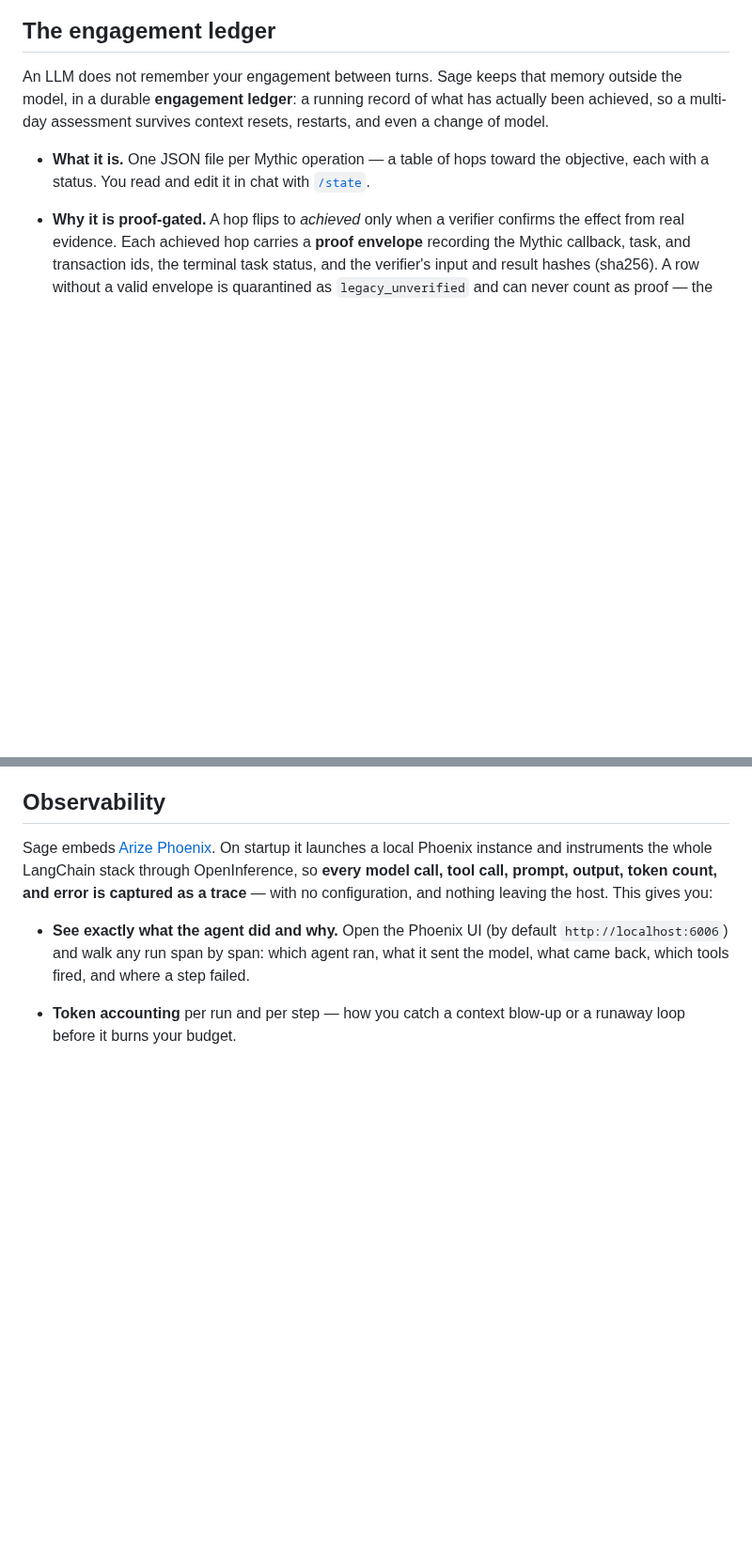
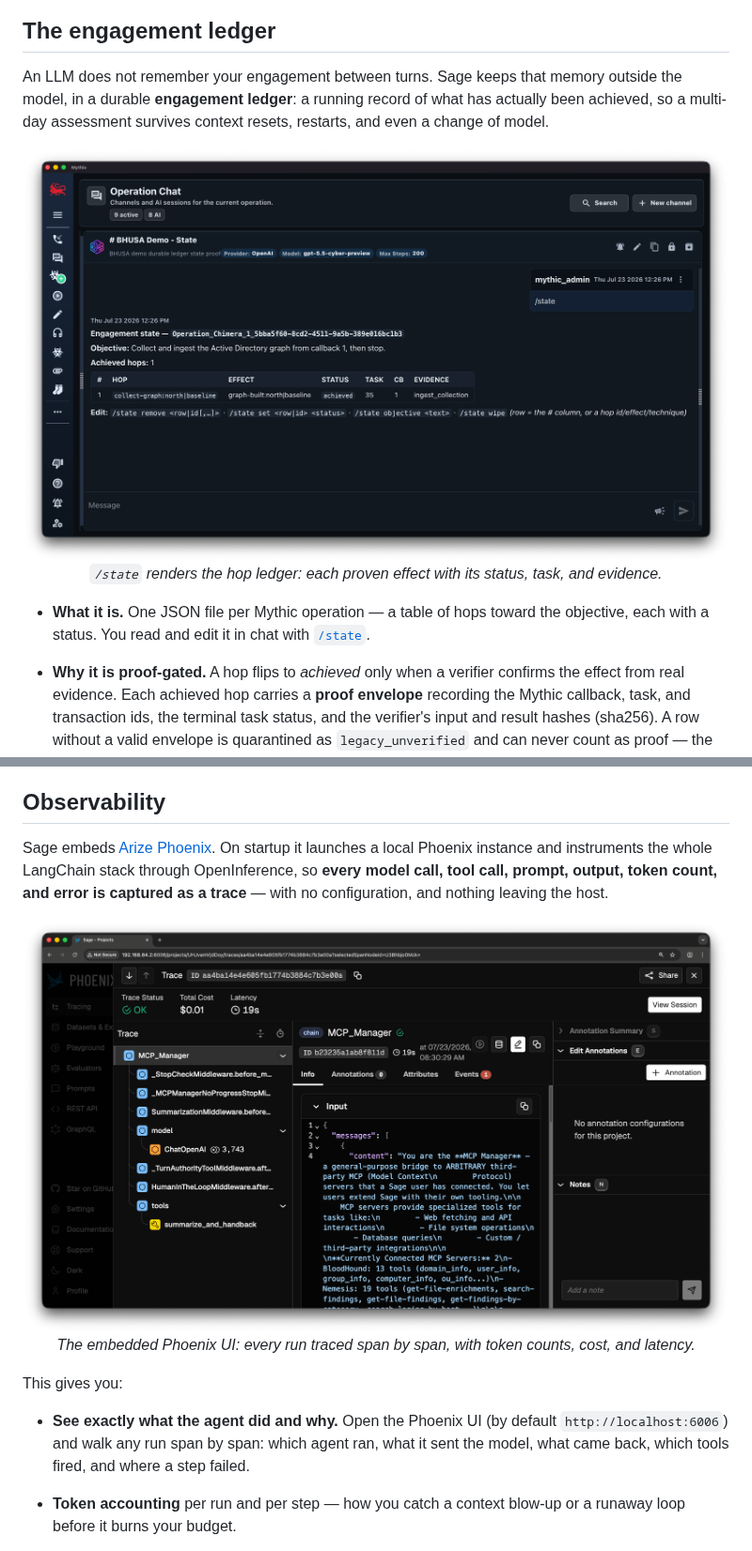
Before and after one commit to MythicAgents/sage, a Markdown page: README.md, 2 parts joined by grey strips. Shown at 94% size. Rendered like a GitHub page; pictures changed too: docs/assets/engagement-ledger.png (added), docs/assets/phoenix-trace.png (added); blank space fills up the shorter version.

Commit message:
feat: add new images and GIFs to enhance README documentation

```diff
--- a/README.md
+++ b/README.md
@@ -131,6 +136,11 @@ streaming emitter and terminal lifecycle.
 An LLM does not remember your engagement between turns. Sage keeps that memory outside the model, in a durable
 **engagement ledger**: a running record of what has actually been achieved, so a multi-day assessment survives
 context resets, restarts, and even a change of model.
+
+<p align="center">
+  <img src="docs/assets/engagement-ledger.png" alt="The /state engagement ledger" width="820">
+  <br><em><code>/state</code> renders the hop ledger: each proven effect with its status, task, and evidence.</em>
+</p>
 
 - **What it is.** One JSON file per Mythic operation — a table of hops toward the objective, each with a status.
   You read and edit it in chat with [`/state`](#slash-commands).
@@ -601,7 +621,14 @@ Mythic, range, clock, BloodHound, Sage, payload, callback, and final readiness g
 Sage embeds [Arize Phoenix](https://github.com/Arize-ai/phoenix). On startup it launches a local Phoenix
 instance and instruments the whole LangChain stack through OpenInference, so **every model call, tool call,
 prompt, output, token count, and error is captured as a trace** — with no configuration, and nothing leaving the
-host. This gives you:
+host.
+
+<p align="center">
+  <img src="docs/assets/phoenix-trace.png" alt="Embedded Phoenix trace view" width="820">
+  <br><em>The embedded Phoenix UI: every run traced span by span, with token counts, cost, and latency.</em>
+</p>
+
+This gives you:
 
 - **See exactly what the agent did and why.** Open the Phoenix UI (by default `http://localhost:6006`) and walk
   any run span by span: which agent ran, what it sent the model, what came back, which tools fired, and where a
```
Also changed, not shown: other parts of README.md (+15 -0 lines), docs/assets/mcp-connect.png (added), docs/assets/supervised-approval.png (added), 1 other file.
